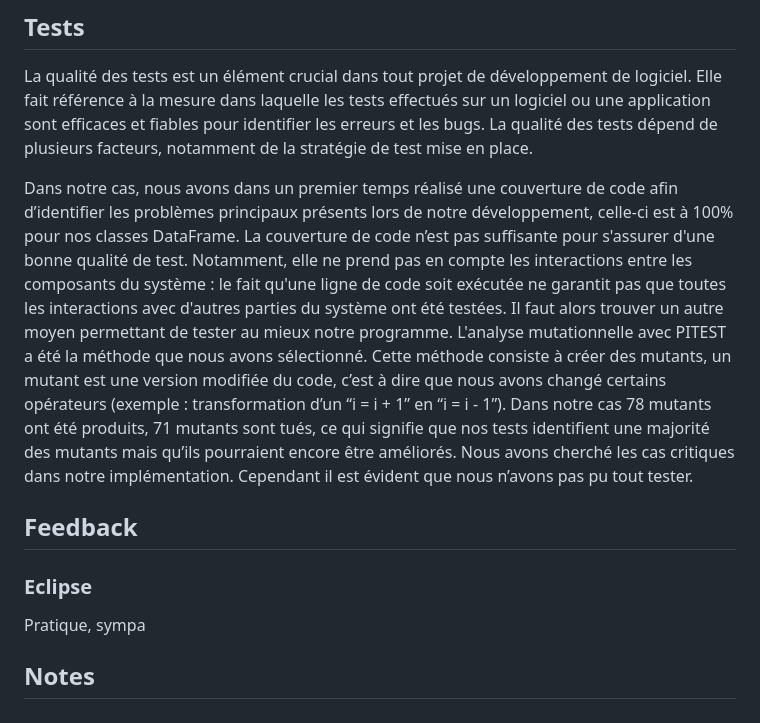
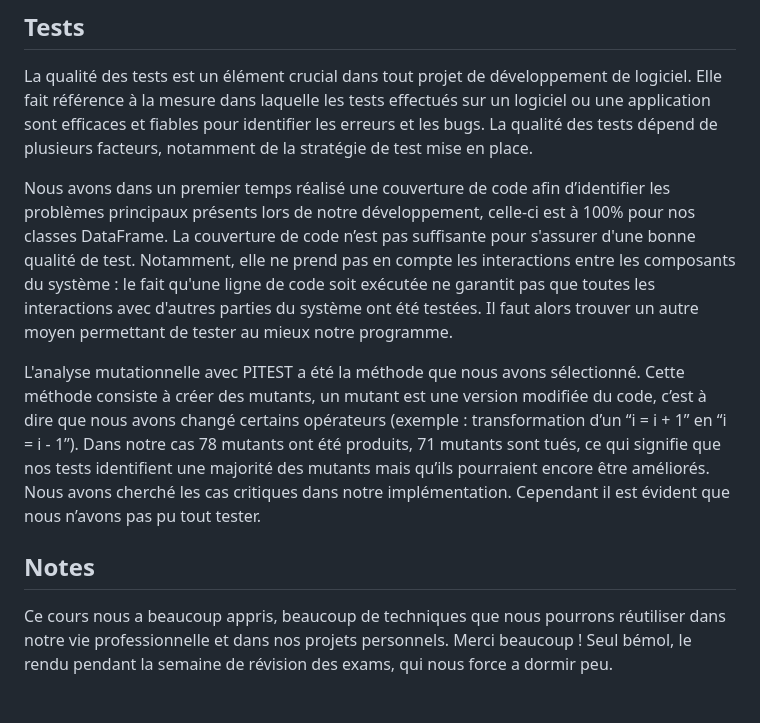
Before and after one commit to DrankRock/Projet_DevOps_2023, a Markdown page: README.md, the part around the change. Drawn GitHub-style.

Commit message:
Update Notes, and removed unused category

```diff
--- a/README.md
+++ b/README.md
@@ -126,11 +126,10 @@ Cependant, il y a des limites à l'utilisation de cette bibliothèque :
 ## Tests
 La qualité des tests est un élément crucial dans tout projet de développement de logiciel. Elle fait référence à la mesure dans laquelle les tests effectués sur un logiciel ou une application sont efficaces et fiables pour identifier les erreurs et les bugs. La qualité des tests dépend de plusieurs facteurs, notamment de la stratégie de test mise en place.
 
-Dans notre cas, nous avons dans un premier temps réalisé une couverture de code afin d’identifier les problèmes principaux présents lors de notre développement, celle-ci est à 100% pour nos classes DataFrame. La couverture de code n’est pas suffisante pour s'assurer d'une bonne qualité de test. Notamment, elle ne prend pas en compte les interactions entre les composants du système : le fait qu'une ligne de code soit exécutée ne garantit pas que toutes les interactions avec d'autres parties du système ont été testées. Il faut alors trouver un autre moyen permettant de tester au mieux notre programme. L'analyse mutationnelle avec PITEST a été la méthode que nous avons sélectionné. Cette méthode consiste à créer des mutants, un mutant est une version modifiée du code, c’est à dire que nous avons changé certains opérateurs (exemple : transformation d’un “i = i + 1” en “i = i - 1”).  Dans notre cas 78 mutants ont été produits, 71 mutants sont tués, ce qui signifie que nos tests identifient une majorité des mutants mais qu’ils pourraient encore être améliorés. Nous avons cherché les cas critiques dans notre implémentation. Cependant il est évident que nous n’avons pas pu tout tester.
+Nous avons dans un premier temps réalisé une couverture de code afin d’identifier les problèmes principaux présents lors de notre développement, celle-ci est à 100% pour nos classes DataFrame. La couverture de code n’est pas suffisante pour s'assurer d'une bonne qualité de test. Notamment, elle ne prend pas en compte les interactions entre les composants du système : le fait qu'une ligne de code soit exécutée ne garantit pas que toutes les interactions avec d'autres parties du système ont été testées. Il faut alors trouver un autre moyen permettant de tester au mieux notre programme.
 
-
-## Feedback
-### Eclipse
-Pratique, sympa
+L'analyse mutationnelle avec PITEST a été la méthode que nous avons sélectionné. Cette méthode consiste à créer des mutants, un mutant est une version modifiée du code, c’est à dire que nous avons changé certains opérateurs (exemple : transformation d’un “i = i + 1” en “i = i - 1”).  Dans notre cas 78 mutants ont été produits, 71 mutants sont tués, ce qui signifie que nos tests identifient une majorité des mutants mais qu’ils pourraient encore être améliorés. Nous avons cherché les cas critiques dans notre implémentation. Cependant il est évident que nous n’avons pas pu tout tester.
 
 ## Notes
+Ce cours nous a beaucoup appris, beaucoup de techniques que nous pourrons réutiliser dans notre vie professionnelle et dans nos projets personnels. Merci beaucoup !
+Seul bémol, le rendu pendant la semaine de révision des exams, qui nous force a dormir peu.
```
